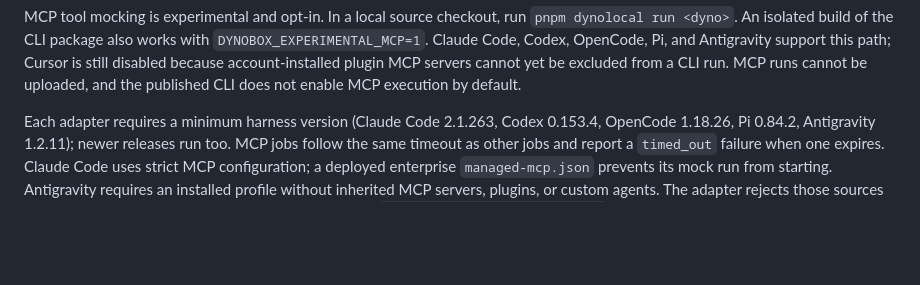
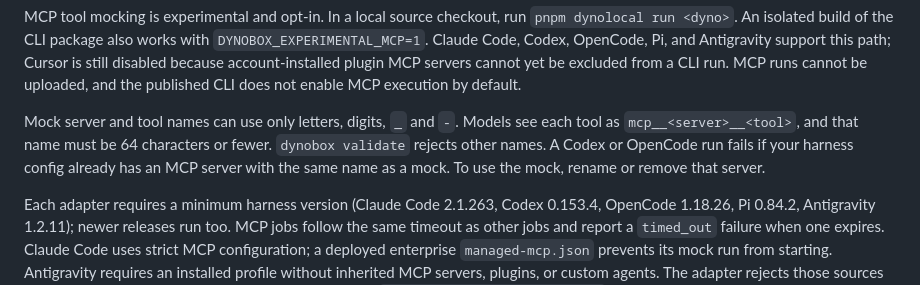
Before and after one commit to dynobox/dynobox, a Markdown page: README.md, the part around the change. Drawn GitHub-style; blank space fills up the shorter version.

Commit message:
docs: document MCP mock name rules and name clashes

```diff
--- a/README.md
+++ b/README.md
@@ -70,6 +70,12 @@ Antigravity support this path; Cursor is still disabled because
 account-installed plugin MCP servers cannot yet be excluded from a CLI run.
 MCP runs cannot be uploaded, and the published CLI does not enable MCP
 execution by default.
+
+Mock server and tool names can use only letters, digits, `_` and `-`. Models
+see each tool as `mcp__<server>__<tool>`, and that name must be 64 characters
+or fewer. `dynobox validate` rejects other names. A Codex or OpenCode run fails
+if your harness config already has an MCP server with the same name as a mock.
+To use the mock, rename or remove that server.
 
 Each adapter requires a minimum harness version (Claude Code 2.1.263, Codex
 0.153.4, OpenCode 1.18.26, Pi 0.84.2, Antigravity 1.2.11); newer releases run
```
